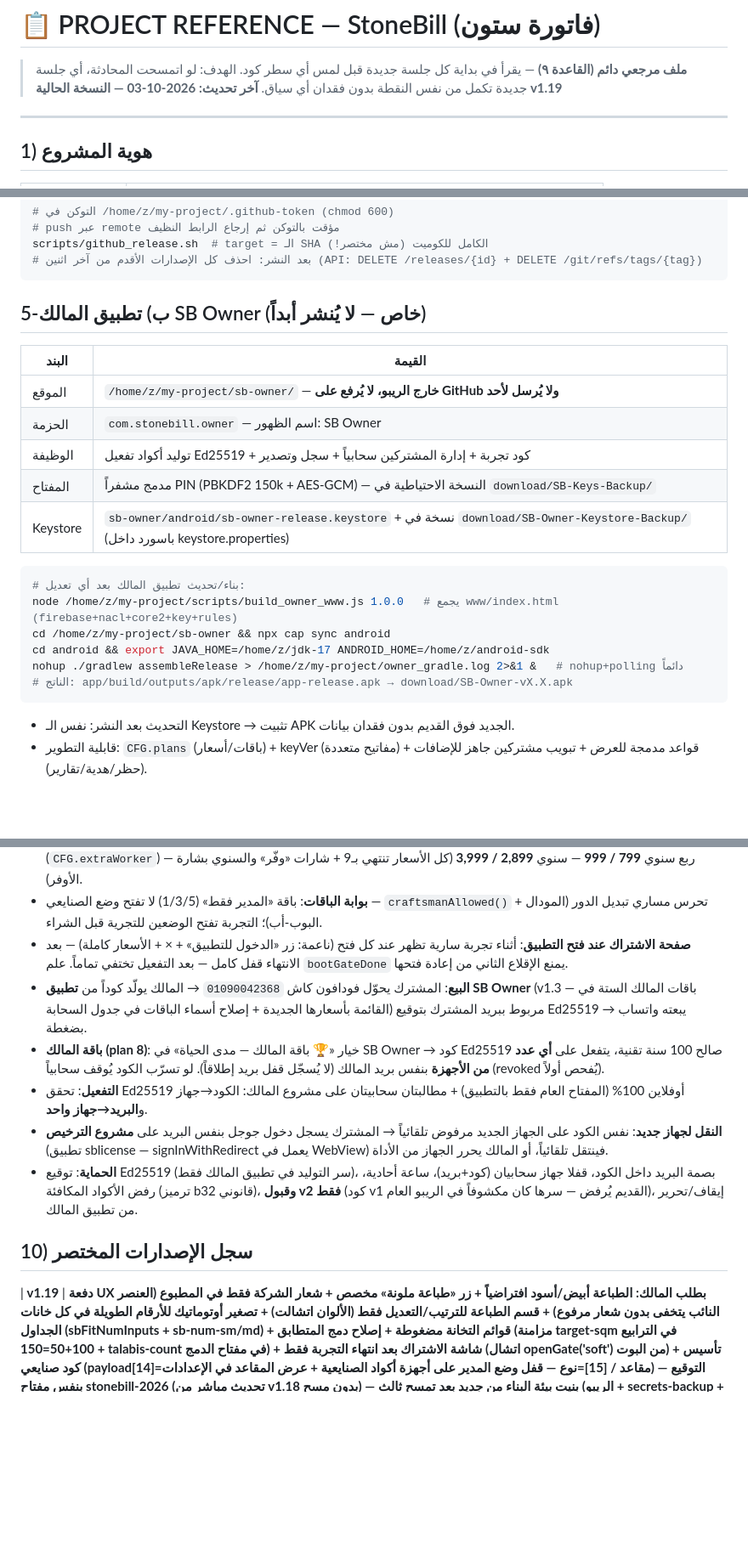
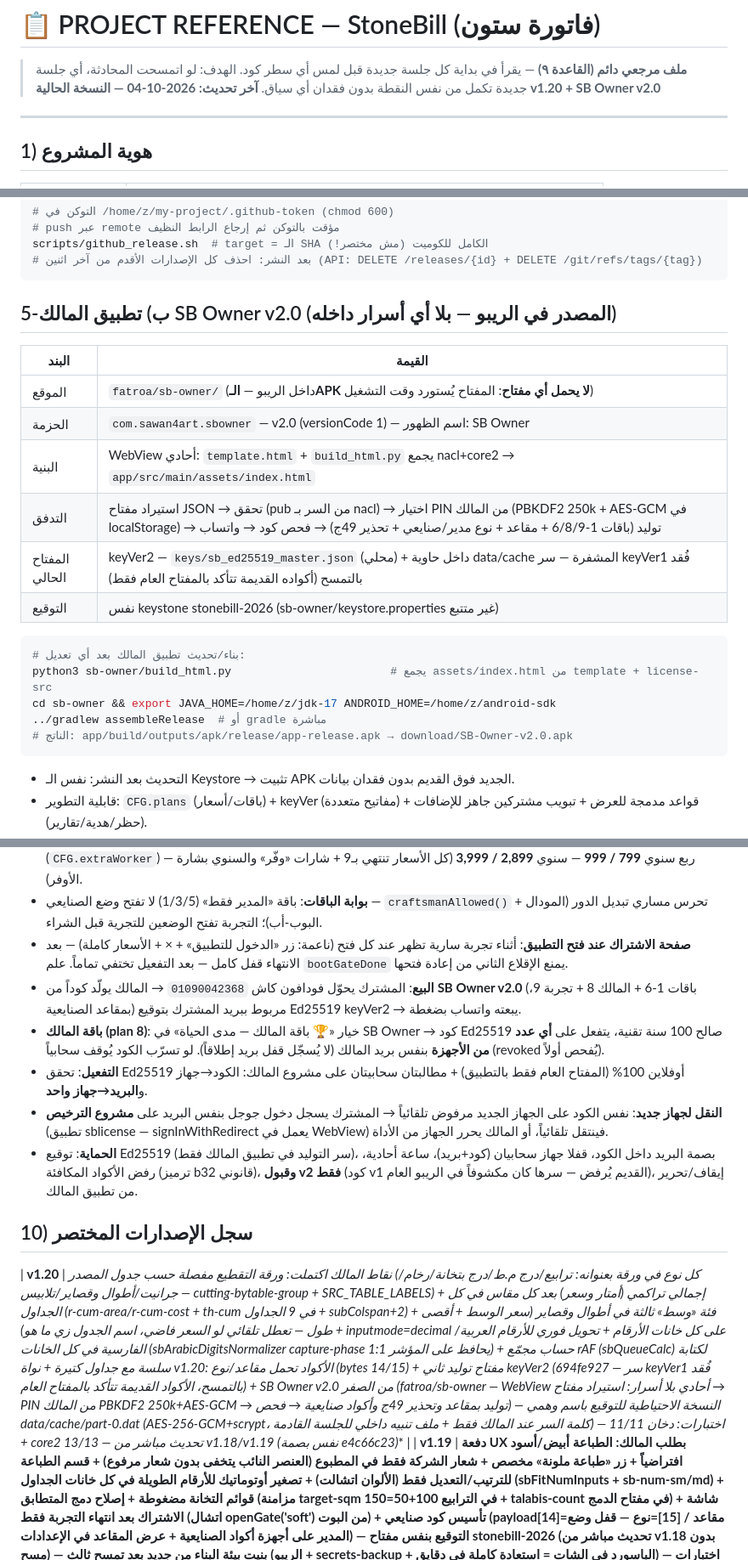
Before and after one commit to Sawan4Art/fatroa, a Markdown page: PROJECT_REFERENCE.md, 3 parts joined by grey strips. Shown at 85% size. Rendered like a GitHub page; blank space fills up the shorter version.

Commit message:
docs: PROJECT_REFERENCE v1.20 row + SB Owner v2.0 section (no-secret APK, keyVer2 vault flow) + emergency container path (data/cache disguised blobs)

````diff
--- a/PROJECT_REFERENCE.md
+++ b/PROJECT_REFERENCE.md
@@ -2,7 +2,7 @@
 
 > **ملف مرجعي دائم (القاعدة ٩)** — يقرأ في بداية كل جلسة جديدة قبل لمس أي سطر كود.
 > الهدف: لو اتمسحت المحادثة، أي جلسة جديدة تكمل من نفس النقطة بدون فقدان أي سياق.
-> **آخر تحديث: 2026-10-03 — النسخة الحالية v1.19**
+> **آخر تحديث: 2026-10-04 — النسخة الحالية v1.20 + SB Owner v2.0**
 
 ---
 
@@ -93,23 +93,23 @@ scripts/github_release.sh  # target = الـ SHA الكامل للكوميت (م
 ```
 
 
-## 5-ب) تطبيق المالك SB Owner (خاص — لا يُنشر أبداً)
+## 5-ب) تطبيق المالك SB Owner v2.0 (المصدر في الريبو — بلا أي أسرار داخله)
 
 | البند | القيمة |
 |---|---|
-| الموقع | `/home/z/my-project/sb-owner/` — **خارج الريبو، لا يُرفع على GitHub ولا يُرسل لأحد** |
-| الحزمة | `com.stonebill.owner` — اسم الظهور: SB Owner |
-| الوظيفة | توليد أكواد تفعيل Ed25519 + كود تجربة + إدارة المشتركين سحابياً + سجل وتصدير |
-| المفتاح | مدمج مشفراً PIN (PBKDF2 150k + AES-GCM) — النسخة الاحتياطية في `download/SB-Keys-Backup/` |
-| Keystore | `sb-owner/android/sb-owner-release.keystore` + نسخة في `download/SB-Owner-Keystore-Backup/` (باسورد داخل keystore.properties) |
+| الموقع | `fatroa/sb-owner/` (داخل الريبو — **الـAPK لا يحمل أي مفتاح**: المفتاح يُستورد وقت التشغيل) |
+| الحزمة | `com.sawan4art.sbowner` — v2.0 (versionCode 1) — اسم الظهور: SB Owner |
+| البنية | WebView أحادي: `template.html` + `build_html.py` يجمع nacl+core2 → `app/src/main/assets/index.html` |
+| التدفق | استيراد مفتاح JSON → تحقق (pub من السر بـ nacl) → اختيار PIN من المالك (PBKDF2 250k + AES-GCM في localStorage) → توليد (باقات 1-6/8/9 + مقاعد + نوع مدير/صنايعي + تحذير 49ج) → فحص كود → واتساب |
+| المفتاح الحالي | keyVer2 — `keys/sb_ed25519_master.json` (محلي) + داخل حاوية data/cache المشفرة — سر keyVer1 فُقد بالتمسح (أكواده القديمة تتأكد بالمفتاح العام فقط) |
+| التوقيع | نفس keystone stonebill-2026 (sb-owner/keystore.properties غير متتبع) |
 
 ```bash
 # بناء/تحديث تطبيق المالك بعد أي تعديل:
-node /home/z/my-project/scripts/build_owner_www.js 1.0.0   # يجمع www/index.html (firebase+nacl+core2+key+rules)
-cd /home/z/my-project/sb-owner && npx cap sync android
-cd android && export JAVA_HOME=/home/z/jdk-17 ANDROID_HOME=/home/z/android-sdk
-nohup ./gradlew assembleRelease > /home/z/my-project/owner_gradle.log 2>&1 &   # nohup+polling دائماً
-# الناتج: app/build/outputs/apk/release/app-release.apk → download/SB-Owner-vX.X.apk
+python3 sb-owner/build_html.py                        # يجمع assets/index.html من template + license-src
+cd sb-owner && export JAVA_HOME=/home/z/jdk-17 ANDROID_HOME=/home/z/android-sdk
+../gradlew assembleRelease  # أو gradle مباشرة
+# الناتج: app/build/outputs/apk/release/app-release.apk → download/SB-Owner-v2.0.apk
 ```
 - التحديث بعد النشر: نفس الـ Keystore → تثبيت APK الجديد فوق القديم بدون فقدان بيانات.
 - قابلية التطوير: `CFG.plans` (باقات/أسعار) + keyVer (مفاتيح متعددة) + قواعد مدمجة للعرض + تبويب مشتركين جاهز للإضافات (حظر/هدية/تقارير).
@@ -201,13 +201,14 @@ nohup ./gradlew assembleRelease > /home/z/my-project/owner_gradle.log 2>&1 &   #
 - **الأسعار المعتمدة (تسعير الحزمة — تصحيح المالك 2026-10-02)** في `CFG.plans`: المدير فقط **299ج/شهر** — مدير + ٢ صنايعية **349ج/شهر** (عرض أول اتنين مع بعض **+50 بس** فوق باقة المدير بدل 98) — صنايعي إضافي بعد الاتنين **49ج/فرد** (`CFG.extraWorker`) — ربع سنوي **799 / 999** — سنوي **2,899 / 3,999** (كل الأسعار تنتهي بـ9 + شارات «وفّر» والسنوي بشارة الأوفر).
 - **بوابة الباقات**: باقة «المدير فقط» (1/3/5) لا تفتح وضع الصنايعي — `craftsmanAllowed()` تحرس مساري تبديل الدور (المودال + البوب-أب)؛ التجربة تفتح الوضعين للتجرية قبل الشراء.
 - **صفحة الاشتراك عند فتح التطبيق**: أثناء تجربة سارية تظهر عند كل فتح (ناعمة: زر «الدخول للتطبيق» + × + الأسعار كاملة) — بعد الانتهاء قفل كامل — بعد التفعيل تختفي تماماً. علم `bootGateDone` يمنع الإقلاع الثاني من إعادة فتحها.
-- **البيع**: المشترك يحوّل فودافون كاش `01090042368` → المالك يولّد كوداً من **تطبيق SB Owner** (v1.3 — باقات المالك الستة في القائمة بأسعارها الجديدة + إصلاح أسماء الباقات في جدول السحابة) مربوط ببريد المشترك بتوقيع Ed25519 → يبعته واتساب بضغطة.
+- **البيع**: المشترك يحوّل فودافون كاش `01090042368` → المالك يولّد كوداً من **SB Owner v2.0** (باقات 1-6 + المالك 8 + تجربة 9، بمقاعد الصنايعية) مربوط ببريد المشترك بتوقيع Ed25519 keyVer2 → يبعته واتساب بضغطة.
 - **باقة المالك (plan 8)**: خيار «🏆 باقة المالك — مدى الحياة» في SB Owner → كود Ed25519 صالح 100 سنة تقنية، يتفعل على **أي عدد من الأجهزة** بنفس بريد المالك (لا يُسجّل قفل بريد إطلاقاً). لو تسرّب الكود يُوقف سحابياً (revoked يُفحص أولاً).
 - **التفعيل**: تحقق Ed25519 أوفلاين 100% (المفتاح العام فقط بالتطبيق) + مطالبتان سحابيتان على مشروع المالك: الكود→جهاز و**البريد→جهاز واحد**.
 - **النقل لجهاز جديد**: نفس الكود على الجهاز الجديد مرفوض تلقائياً → المشترك يسجل دخول جوجل بنفس البريد على **مشروع الترخيص** (تطبيق sblicense — signInWithRedirect يعمل في WebView) فينتقل تلقائياً، أو المالك يحرر الجهاز من الأداة.
 - **الحماية**: توقيع Ed25519 (سر التوليد في تطبيق المالك فقط)، بصمة البريد داخل الكود، قفلا جهاز سحابيان (كود+بريد)، ساعة أحادية، رفض الأكواد المكافئة (ترميز b32 قانوني)، **وقبول v2 فقط** (كود v1 القديم يُرفض — سرها كان مكشوفاً في الريبو العام)، إيقاف/تحرير من تطبيق المالك.
 ## 10) سجل الإصدارات المختصر
 
+| **v1.20** | **نقاط المالك اكتملت: ورقة التقطيع مفصلة حسب جدول المصدر (كل نوع في ورقة بعنوانه: ترابيع/درج م.ط/درج بتخانة/رخام/جرانيت/أطوال وقصاير/تلابيس — cutting-bytable-group + SRC_TABLE_LABELS) + إجمالي تراكمي (أمتار وسعر) بعد كل مقاس في كل الجداول (r-cum-area/r-cum-cost + th-cum في 9 الجداول + subColspan+2) + فئة «وسط» ثالثة في أطوال وقصاير (سعر الوسط + أقصى طول — تعطل تلقائي لو السعر فاضي، اسم الجدول زي ما هو) + inputmode=decimal على كل خانات الأرقام + تحويل فوري للأرقام العربية/الفارسية في كل الخانات (sbArabicDigitsNormalizer capture-phase 1:1 يحافظ على المؤشر) + حساب مجمّع rAF (sbQueueCalc) لكتابة سلسة مع جداول كتيرة + نواة v1.20: الأكواد تحمل مقاعد/نوع (bytes 14/15) + مفتاح توليد ثاني keyVer2 (694fe927 — سر keyVer1 فُقد بالتمسح، الأكواد القديمة تتأكد بالمفتاح العام) + SB Owner v2.0 من الصفر (fatroa/sb-owner — WebView أحادي بلا أسرار: استيراد مفتاح → PIN من المالك PBKDF2 250k+AES-GCM → توليد بمقاعد وتحذير 49ج وأكواد صنايعية → فحص) — النسخة الاحتياطية للتوقيع باسم وهمي data/cache/part-0*.dat (AES-256-GCM+scrypt، كلمة السر عند المالك فقط + ملف تنبيه داخلي للجلسة القادمة) — اختبارات: دخان 11/11 + core2 13/13 — تحديث مباشر من v1.18/v1.19 (نفس بصمة e4c66c23)** |
 | **v1.19** | **دفعة UX بطلب المالك: الطباعة أبيض/أسود افتراضياً + زر «طباعة ملونة» مخصص + شعار الشركة فقط في المطبوع (العنصر النائب يتخفى بدون شعار مرفوع) + قسم الطباعة للترتيب/التعديل فقط (الألوان اتشالت) + تصغير أوتوماتيك للأرقام الطويلة في كل خانات الجداول (sbFitNumInputs + sb-num-sm/md) + قوائم التخانة مضغوطة + إصلاح دمج المتطابق (مزامنة target-sqm في الترابيع 100+50=150 + talabis-count في مفتاح الدمج) + شاشة الاشتراك بعد انتهاء التجربة فقط (اتشال openGate('soft') من البوت) + تأسيس كود صنايعي (payload[14]=مقاعد / [15]=نوع — قفل وضع المدير على أجهزة أكواد الصنايعية + عرض المقاعد في الإعدادات) — التوقيع بنفس مفتاح stonebill-2026 (تحديث مباشر من v1.18 بدون مسح) — بنيت بيئة البناء من جديد بعد تمسح ثالث (الريبو + secrets-backup + الباسورد في الشات = استعادة كاملة في دقايق) — اختبارات دخانية 17/17** |
 | **v1.18** | **تجربة 14 يوم (رجّعها المالك) + نظام باقات تفاعلي: تابات مدد (شهري/ربع/سنوي) + كروت بأيقونات 👤👥 تتختار بالضغط + زر «اشترك الآن» يفتح واتساب برسالة جاهزة فيها الباقة والسعر وكود الجهاز + الباقات بقيت ظاهرة دايماً أعلى صفحة الاشتراك (كانت مخفية جوا خانة التفعيل) + سورس طبقة الترخيص اتنقل للريبو license-src/ (استعادة فورية بعد أي تمسح بيئة) — Keystore القديم فُقد بمسح البيئة فاتدوّر لمفتاح جديد 2026-10-03 (نسخة مشفرة AES في secrets-backup/ + نسخة مشفرة عند المالك — تحديث من v1.17 يحتاج حذف النسخة القديمة من الهاتف مرة واحدة)** |
 | **v1.17** | **تصحيح تسعير الحزمة بطلب المالك: باقة «مدير + ٢ صنايعية» 349ج/شهر بدل 499 (عرض أول ٢ صنايعية مع بعض +50 بس فوق باقة المدير 299 = الإجمالي 349) — أي صنايعي إضافي بعد الاتنين 49ج/فرد — الربع سنوي 999 (وفر 48) — السنوي 3,999 (وفر 189) + تحديث عرض البوابة والإعدادات ورسائل بوابة الصنايعي + إصلاح planName في SB Owner (كان يعرض ترقيم v1.13 القديم في جدول السحابة) + SB Owner v1.3** |
````
Also changed, not shown: other parts of PROJECT_REFERENCE.md (+1 -1 lines).
